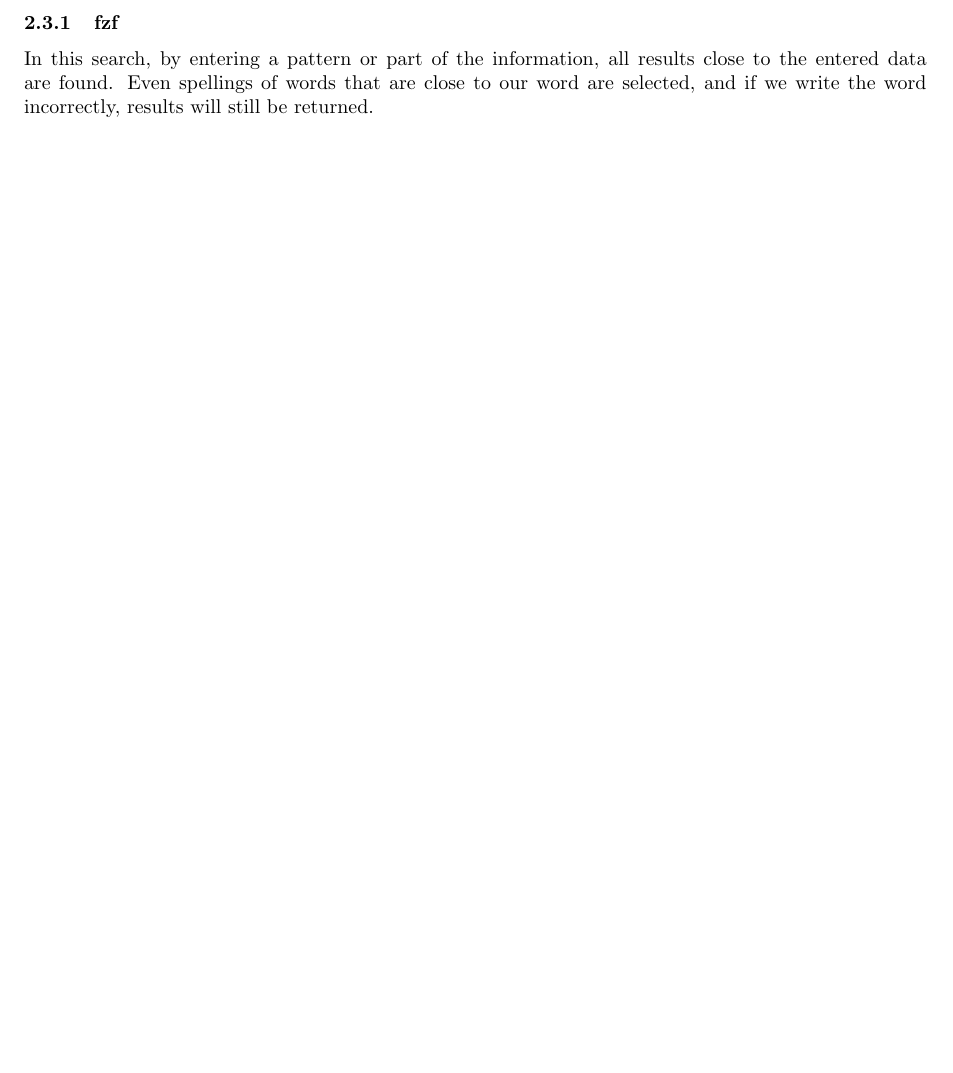
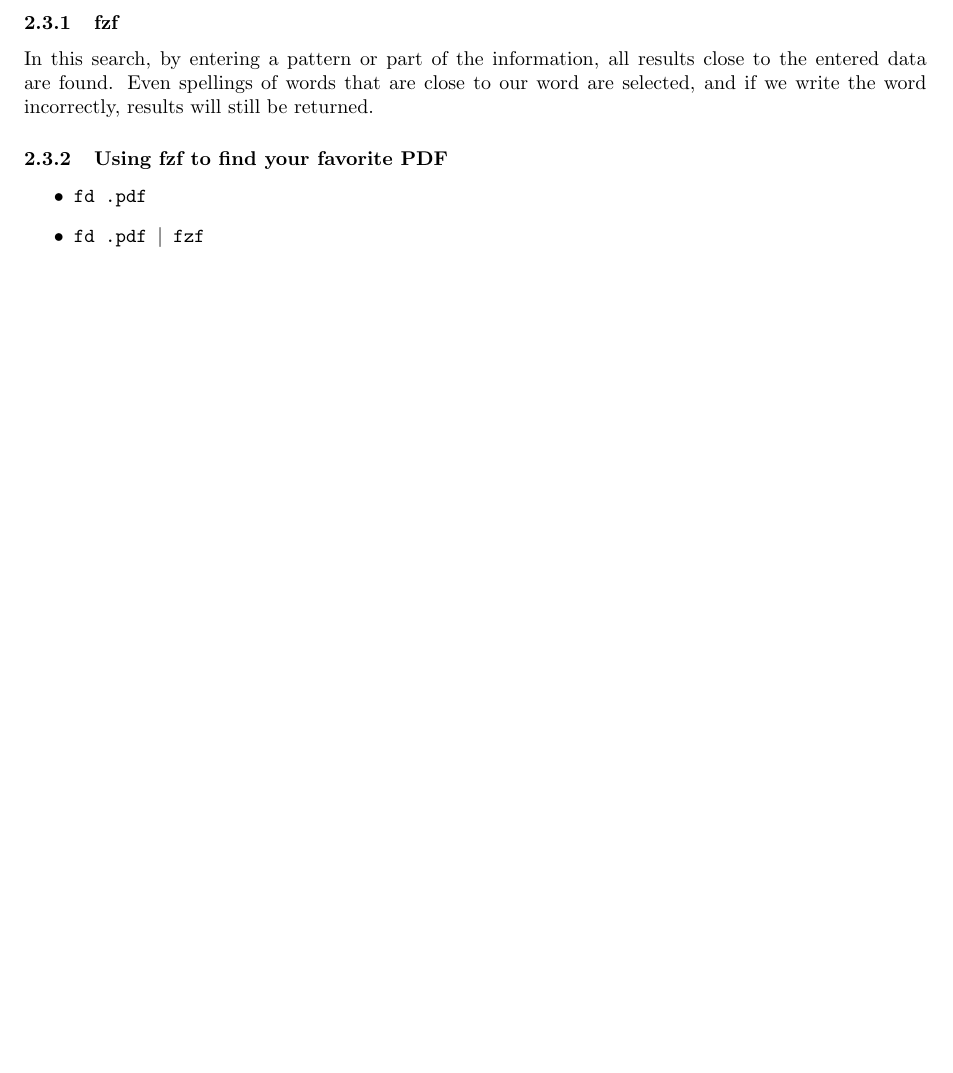
Before and after one commit to HamidrezaY81/Final_HWCW, a LaTeX document (main.tex): part of page 4 of 4, cut so that both start at the same text, the shorter picture padded with empty space. Compiled offline with pdfLaTeX.

Commit message:
answer to question 2.3.2

```diff
--- a/main.tex
+++ b/main.tex
@@ -102,4 +102,15 @@
              that are close to our word are selected, and if we write the word incorrectly,
               results will still be returned.
 
+
+    \subsubsection{Using fzf to find your favorite PDF}
+            \begin{itemize}
+                \item
+                    \texttt{fd .pdf}
+
+                \item
+                    \texttt{fd .pdf \textbar\ fzf}
+            \end{itemize}
+
+
 \end{document}
```
